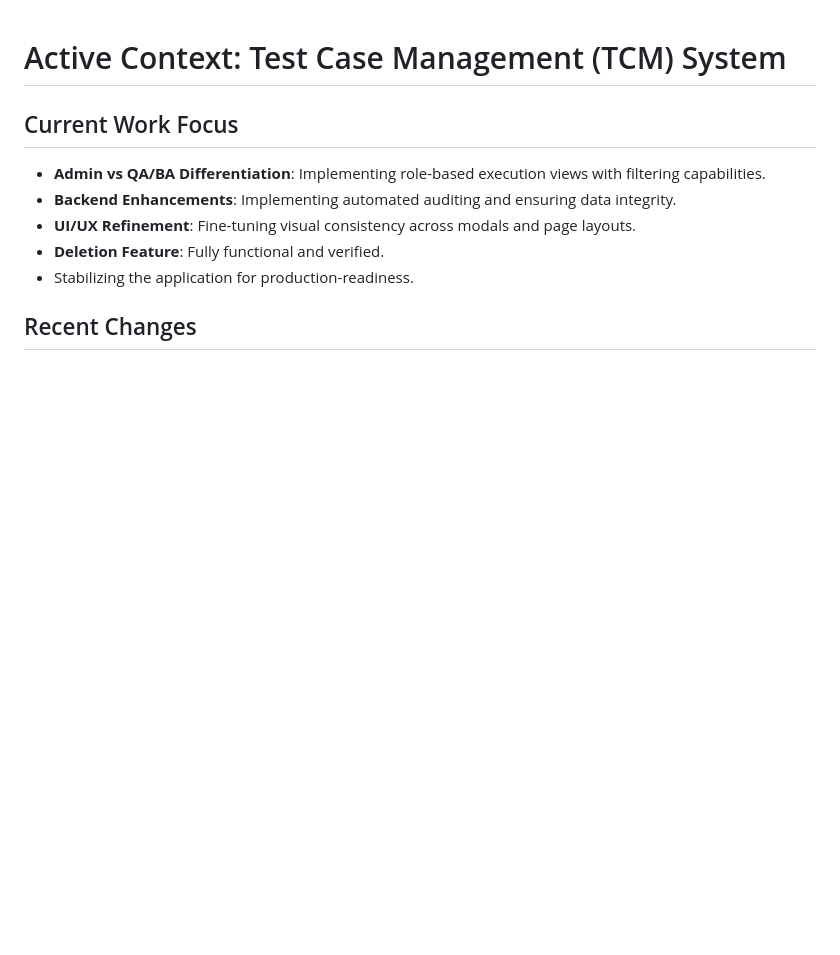
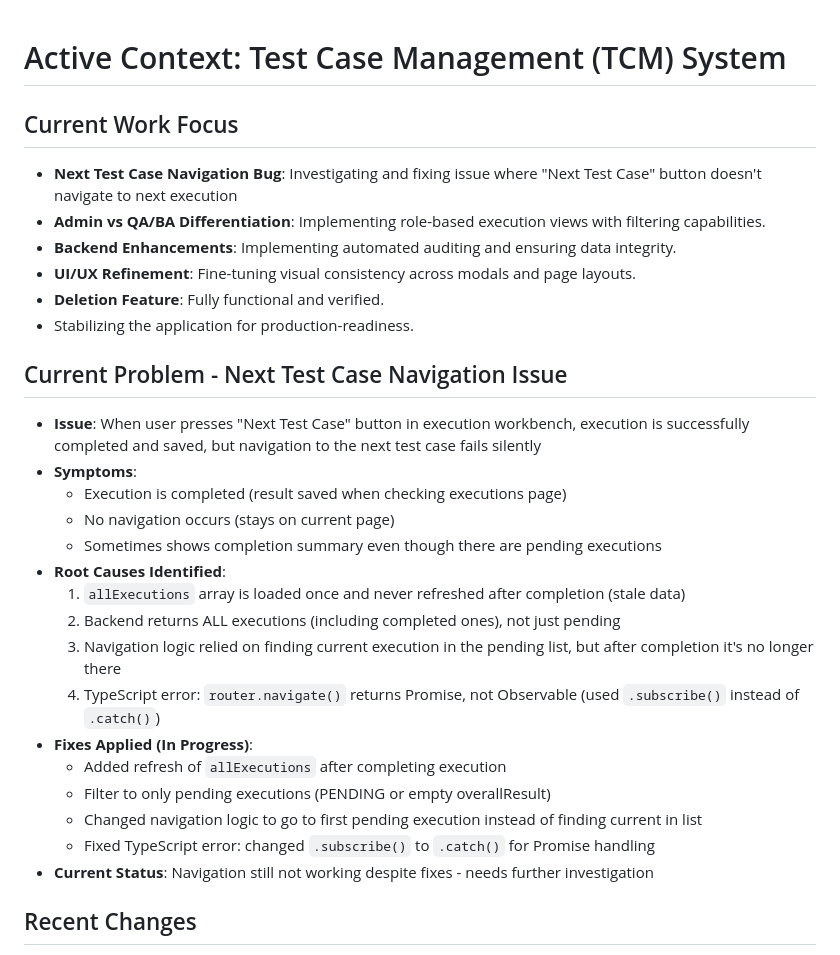
Before and after one commit to irfansyafie96/test-case-management-system, a Markdown page: .ai/memory-bank/activeContext.md, the part around the change. Drawn GitHub-style; blank space fills up the shorter version.

Commit message:
docs: document next test case navigation bug investigation
- Document the issue where Next Test Case button doesn't navigate
- List root causes identified: stale data, backend returns all executions, navigation logic bug
- Document fixes applied: refresh executions, filter pending ones, fix TypeScript Promise handling
- Note: Navigation still not working - needs further investigation

```diff
--- a/.ai/memory-bank/activeContext.md
+++ b/.ai/memory-bank/activeContext.md
@@ -1,11 +1,30 @@
 # Active Context: Test Case Management (TCM) System
 
 ## Current Work Focus
+- **Next Test Case Navigation Bug**: Investigating and fixing issue where "Next Test Case" button doesn't navigate to next execution
 - **Admin vs QA/BA Differentiation**: Implementing role-based execution views with filtering capabilities.
 - **Backend Enhancements**: Implementing automated auditing and ensuring data integrity.
 - **UI/UX Refinement**: Fine-tuning visual consistency across modals and page layouts.
 - **Deletion Feature**: Fully functional and verified.
 - Stabilizing the application for production-readiness.
+
+## Current Problem - Next Test Case Navigation Issue
+- **Issue**: When user presses "Next Test Case" button in execution workbench, execution is successfully completed and saved, but navigation to the next test case fails silently
+- **Symptoms**:
+  - Execution is completed (result saved when checking executions page)
+  - No navigation occurs (stays on current page)
+  - Sometimes shows completion summary even though there are pending executions
+- **Root Causes Identified**:
+  1. `allExecutions` array is loaded once and never refreshed after completion (stale data)
+  2. Backend returns ALL executions (including completed ones), not just pending
+  3. Navigation logic relied on finding current execution in the pending list, but after completion it's no longer there
+  4. TypeScript error: `router.navigate()` returns Promise, not Observable (used `.subscribe()` instead of `.catch()`)
+- **Fixes Applied (In Progress)**:
+  - Added refresh of `allExecutions` after completing execution
+  - Filter to only pending executions (PENDING or empty overallResult)
+  - Changed navigation logic to go to first pending execution instead of finding current in list
+  - Fixed TypeScript error: changed `.subscribe()` to `.catch()` for Promise handling
+- **Current Status**: Navigation still not working despite fixes - needs further investigation
 
 ## Recent Changes
 - **Test Case Sorting Consistency Fix**:
```
